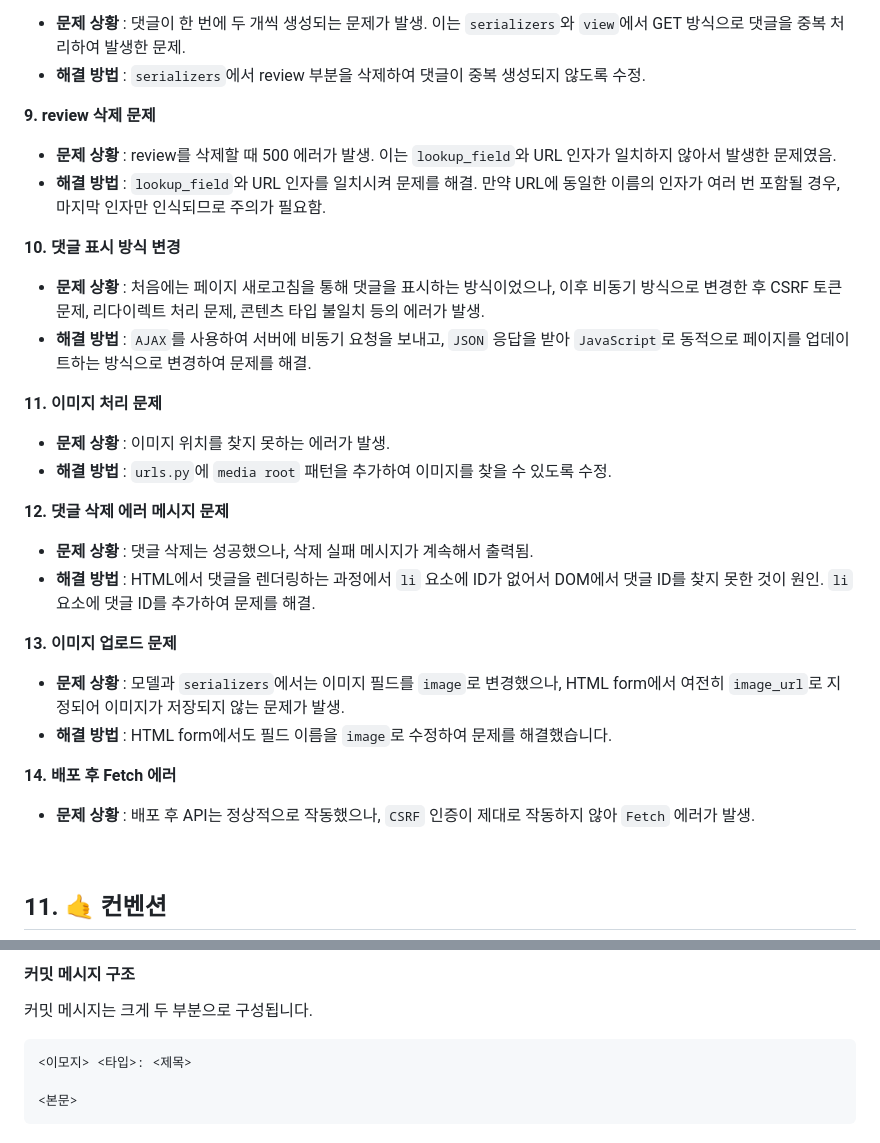
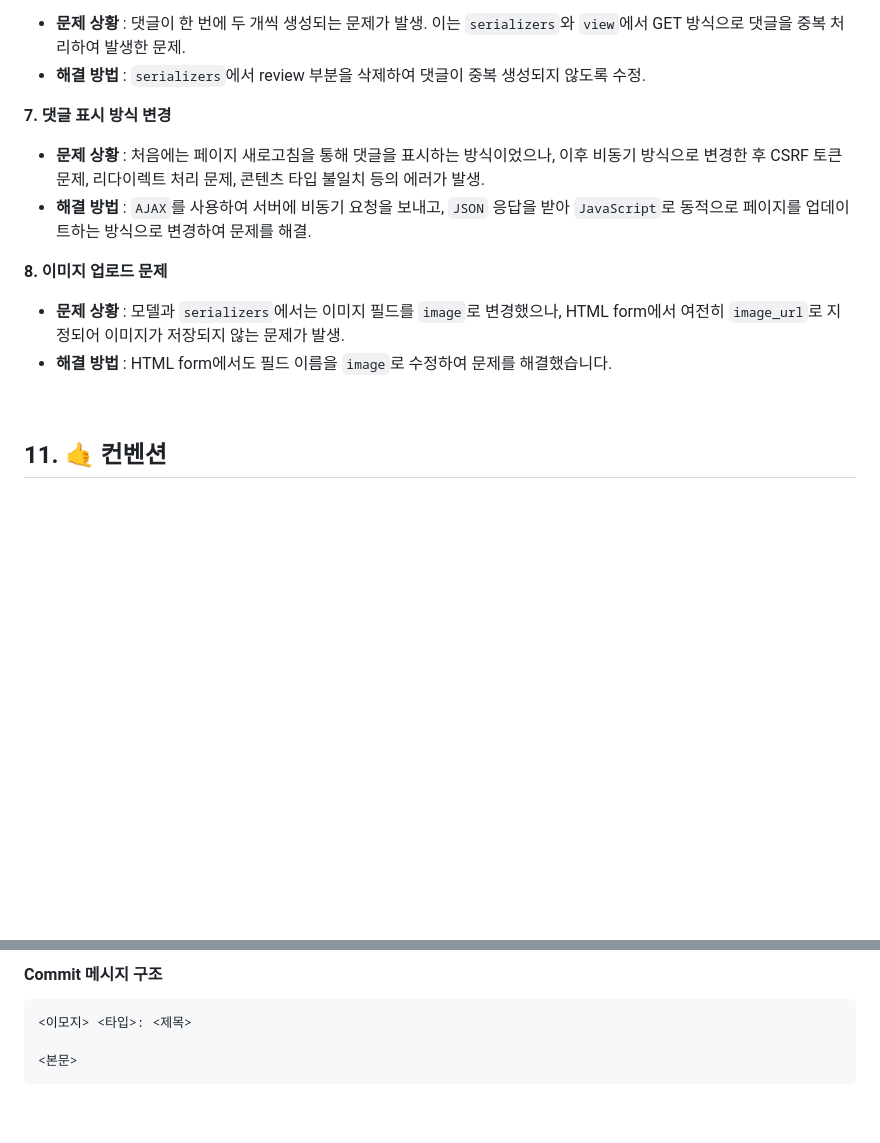
Before and after one commit to lwj0712/Gamgyul_Market, a Markdown page: README.md, 2 parts joined by grey strips. GitHub-like rendering; folded sections open; blank space fills up the shorter version.

````diff
--- a/README.md
+++ b/README.md
@@ -655,37 +627,17 @@ git stash -> git pull origin main -> python manage.py makemigrations -> python m
 - **문제 상황** : 댓글이 한 번에 두 개씩 생성되는 문제가 발생. 이는 `serializers`와 `view`에서 GET 방식으로 댓글을 중복 처리하여 발생한 문제.
 - **해결 방법** : `serializers`에서 review 부분을 삭제하여 댓글이 중복 생성되지 않도록 수정.
 
-**9. review 삭제 문제**
 
-- **문제 상황** : review를 삭제할 때 500 에러가 발생. 이는 `lookup_field`와 URL 인자가 일치하지 않아서 발생한 문제였음.
-- **해결 방법** : `lookup_field`와 URL 인자를 일치시켜 문제를 해결. 만약 URL에 동일한 이름의 인자가 여러 번 포함될 경우, 마지막 인자만 인식되므로 주의가 필요함.
-
-**10. 댓글 표시 방식 변경**
+**7. 댓글 표시 방식 변경**
 
 - **문제 상황** : 처음에는 페이지 새로고침을 통해 댓글을 표시하는 방식이었으나, 이후 비동기 방식으로 변경한 후 CSRF 토큰 문제, 리다이렉트 처리 문제, 콘텐츠 타입 불일치 등의 에러가 발생.
 - **해결 방법** : `AJAX`를 사용하여 서버에 비동기 요청을 보내고, `JSON` 응답을 받아 `JavaScript`로 동적으로 페이지를 업데이트하는 방식으로 변경하여 문제를 해결.
 
-**11. 이미지 처리 문제**
 
-- **문제 상황** : 이미지 위치를 찾지 못하는 에러가 발생.
-- **해결 방법** : `urls.py`에 `media root` 패턴을 추가하여 이미지를 찾을 수 있도록 수정.
-
-**12. 댓글 삭제 에러 메시지 문제**
-
-- **문제 상황** : 댓글 삭제는 성공했으나, 삭제 실패 메시지가 계속해서 출력됨.
-- **해결 방법** : HTML에서 댓글을 렌더링하는 과정에서 `li` 요소에 ID가 없어서 DOM에서 댓글 ID를 찾지 못한 것이 원인. `li` 요소에 댓글 ID를 추가하여 문제를 해결.
-
-
-**13. 이미지 업로드 문제**
+**8. 이미지 업로드 문제**
 
 - **문제 상황** : 모델과 `serializers`에서는 이미지 필드를 `image`로 변경했으나, HTML form에서 여전히 `image_url`로 지정되어 이미지가 저장되지 않는 문제가 발생.
 - **해결 방법** : HTML form에서도 필드 이름을 `image`로 수정하여 문제를 해결했습니다.
-
-**14. 배포 후 Fetch 에러**
-
-- **문제 상황** : 배포 후 API는 정상적으로 작동했으나, `CSRF` 인증이 제대로 작동하지 않아 `Fetch` 에러가 발생.
-
-
 
 <br>
 
@@ -697,8 +650,5 @@ git stash -> git pull origin main -> python manage.py makemigrations -> python m
 
-<br>
-
-#### 커밋 메시지 구조
-커밋 메시지는 크게 두 부분으로 구성됩니다.
+#### Commit 메시지 구조
 
 ```
 <이모지> <타입>: <제목>
````
Also changed, not shown: other parts of README.md (+9 -37 lines).
